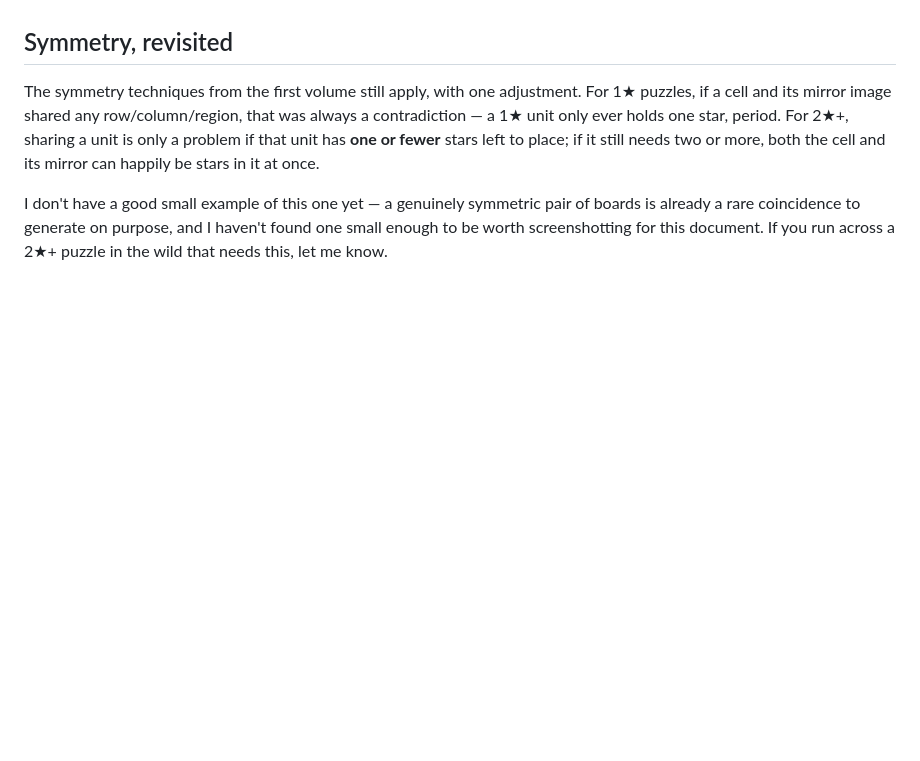
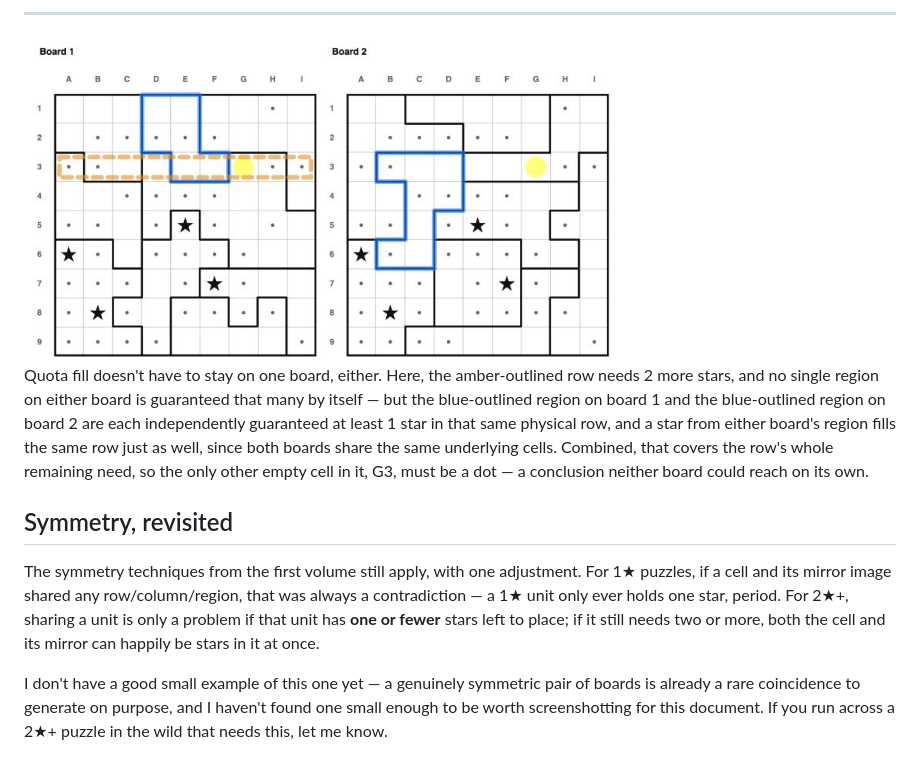
Before and after one commit to JoshMermel/multiverse-star-battle, a Markdown page: how_to_solve2.md, the part around one of its changes. Drawn GitHub-style; pictures changed too: images/multi_crossboard_region_line_quota_fill.png (added); blank space fills up the shorter version.

```diff
--- a/how_to_solve2.md
+++ b/how_to_solve2.md
@@ -270,3 +290,16 @@ without needing to know exactly which cell gets the star.
+---
+
+<a href="index.html?book=armory2&puzzle=24">
+<img src="images/multi_crossboard_region_line_quota_fill.png" width="600"></img> </a>
+
+Quota fill doesn't have to stay on one board, either. Here, the amber-outlined row
+needs 2 more stars, and no single region on either board is guaranteed that many by
+itself — but the blue-outlined region on board 1 and the blue-outlined region on
+board 2 are each independently guaranteed at least 1 star in that same physical
+row, and a star from either board's region fills the same row just as well, since
+both boards share the same underlying cells. Combined, that covers the row's whole
+remaining need, so the only other empty cell in it, G3, must be a dot — a
+conclusion neither board could reach on its own.
 
 ## Symmetry, revisited
 
```
Also changed, not shown: other parts of how_to_solve2.md (+24 -4 lines), images/multi_region_line_partition_3regions.png (added), images/multi_region_line_quota_fill.png, 1 other file.
